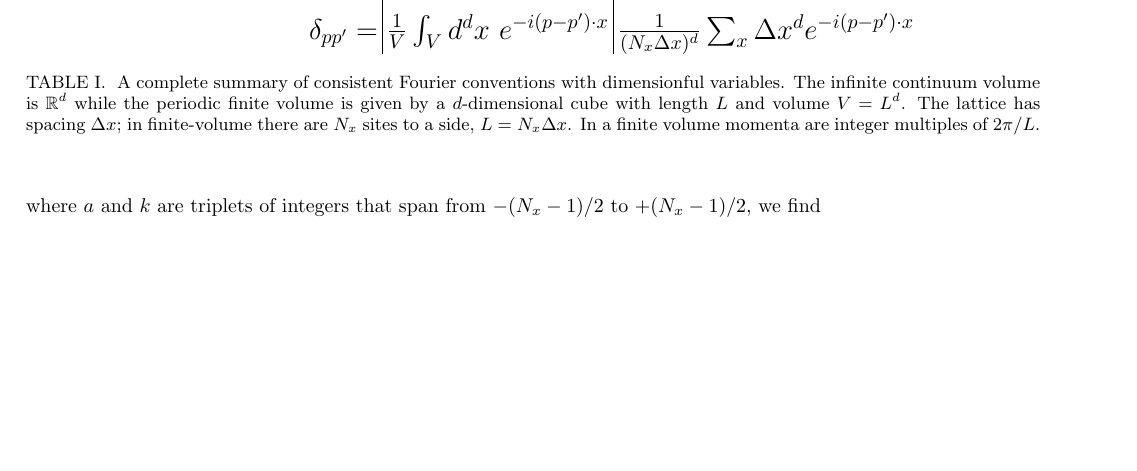
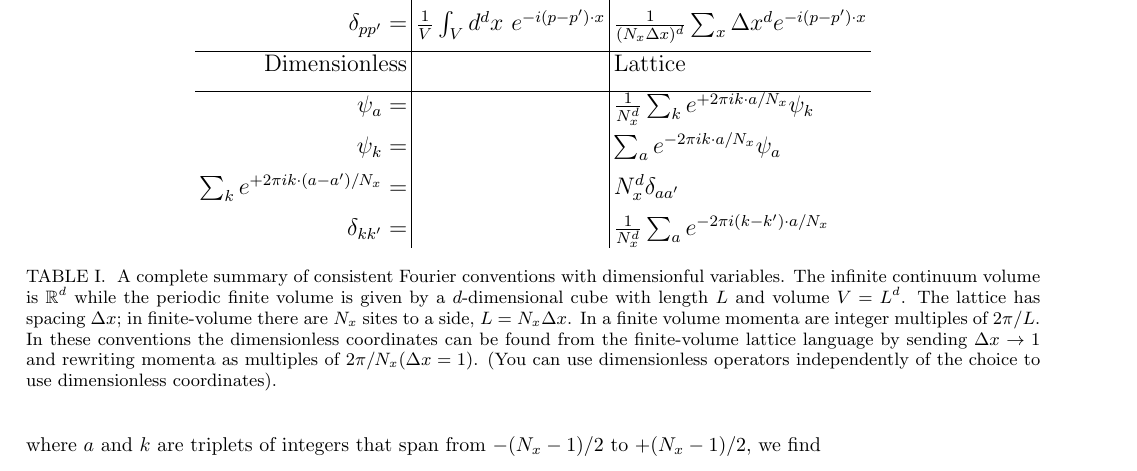
Before and after one commit to evanberkowitz/two-dimensional-gasses, a LaTeX paper (master.tex, which reads section/ft-table.tex): part of page 2 of 10, cut so that both start at the same text, the shorter picture padded with empty space. Compiled offline with pdfLaTeX.

Commit message:
Add dimensionless language to FT table.

```diff
--- a/section/ft-table.tex
+++ b/section/ft-table.tex
@@ -31,12 +31,25 @@
 \\[0.5em]
 \delta_{pp'}										=& \frac{1}{V} \int_V d^d x ~ e^{-i (p - p') \cdot x}
 													 & \frac{1}{(N_x \Delta x)^d} \sum_x \Delta x^d e^{-i (p-p')\cdot x}
+\\[0.5em]\hline
+\text{Dimensionless}								&
+													&	\text{Lattice}
+\\[0.5em]\hline
+\psi_a												=&& \oneover{N_x^d} \sum_{k} e^{+2\pi i k\cdot a/N_x} \psi_k
+\\[0.5em]
+\psi_k												=&& \sum_a e^{-2\pi i k \cdot a / N_x} \psi_a
+\\[0.5em]
+\sum_{k} e^{+2\pi i k\cdot(a-a') / N_x}				=&& N_x^d \delta_{aa'}
+\\[0.5em]
+\delta_{kk'}										=&& \oneover{N_x^d} \sum_a e^{-2\pi i (k-k')\cdot a /N_x}
 \end{tabular}
 \caption{
 	A complete summary of consistent Fourier conventions with dimensionful variables.
 	The infinite continuum volume is $\Reals^d$ while the periodic finite volume is given by a $d$-dimensional cube with length $L$ and volume $V=L^d$.
 	The lattice has spacing $\Delta x$; in finite-volume there are $N_x$ sites to a side, $L=N_x \Delta x$.
 	In a finite volume momenta are integer multiples of $2\pi/L$.
+	In these conventions the dimensionless coordinates can be found from the finite-volume lattice language by sending $\Delta x\goesto 1$ and rewriting momenta as multiples of $2\pi/N_x (\Delta x=1)$.
+	(You can use dimensionless operators independently of the choice to use dimensionless coordinates).
 }
 \label{tab:ft}
 \end{table}
```
Also changed, not shown: section/ft-table.tex (2 more changed lines).
